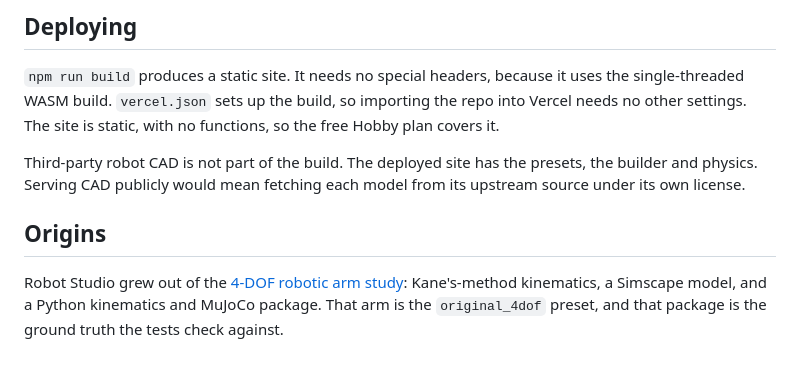
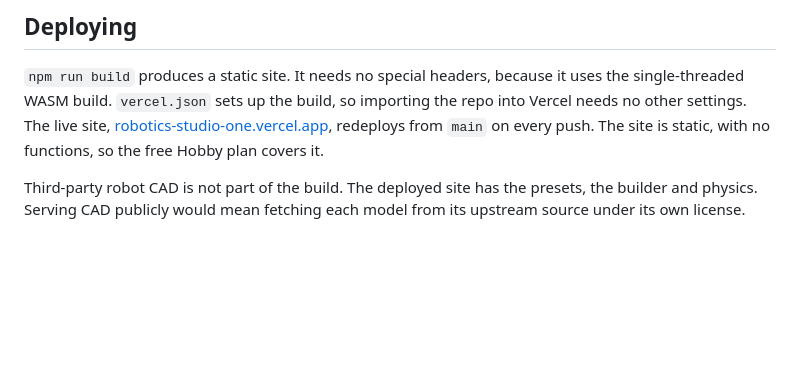
Before and after one commit to batuhantoker/robot-studio, a Markdown page: README.md, the part around one of its changes. Rendered like a GitHub page; blank space fills up the shorter version.

```diff
--- a/README.md
+++ b/README.md
@@ -214,16 +218,10 @@ To add a new kind of joint hardware, write a `JointModuleBuilder` in
 
 `npm run build` produces a static site. It needs no special headers, because it uses
 the single-threaded WASM build. `vercel.json` sets up the build, so importing the repo
-into Vercel needs no other settings. The site is static, with no functions, so the
+into Vercel needs no other settings. The live site,
+[robotics-studio-one.vercel.app](https://robotics-studio-one.vercel.app), redeploys from `main` on every push. The site is static, with no functions, so the
 free Hobby plan covers it.
 
 Third-party robot CAD is not part of the build. The deployed site has the presets, the
 builder and physics. Serving CAD publicly would mean fetching each model from its
 upstream source under its own license.
-
-## Origins
-
-Robot Studio grew out of the [4-DOF robotic arm study](https://github.com/batuhantoker/4dof-robotic-arm):
-Kane's-method kinematics, a Simscape model, and a Python kinematics and MuJoCo package.
-That arm is the `original_4dof` preset, and that package is the ground truth the tests
-check against.
```
Also changed, not shown: other parts of README.md (+9 -5 lines), docs/media/cad.jpg, docs/media/hero.jpg, docs/media/isolate.jpg, docs/media/math.jpg, docs/media/teardown.jpg, docs/media/workspace.jpg.
